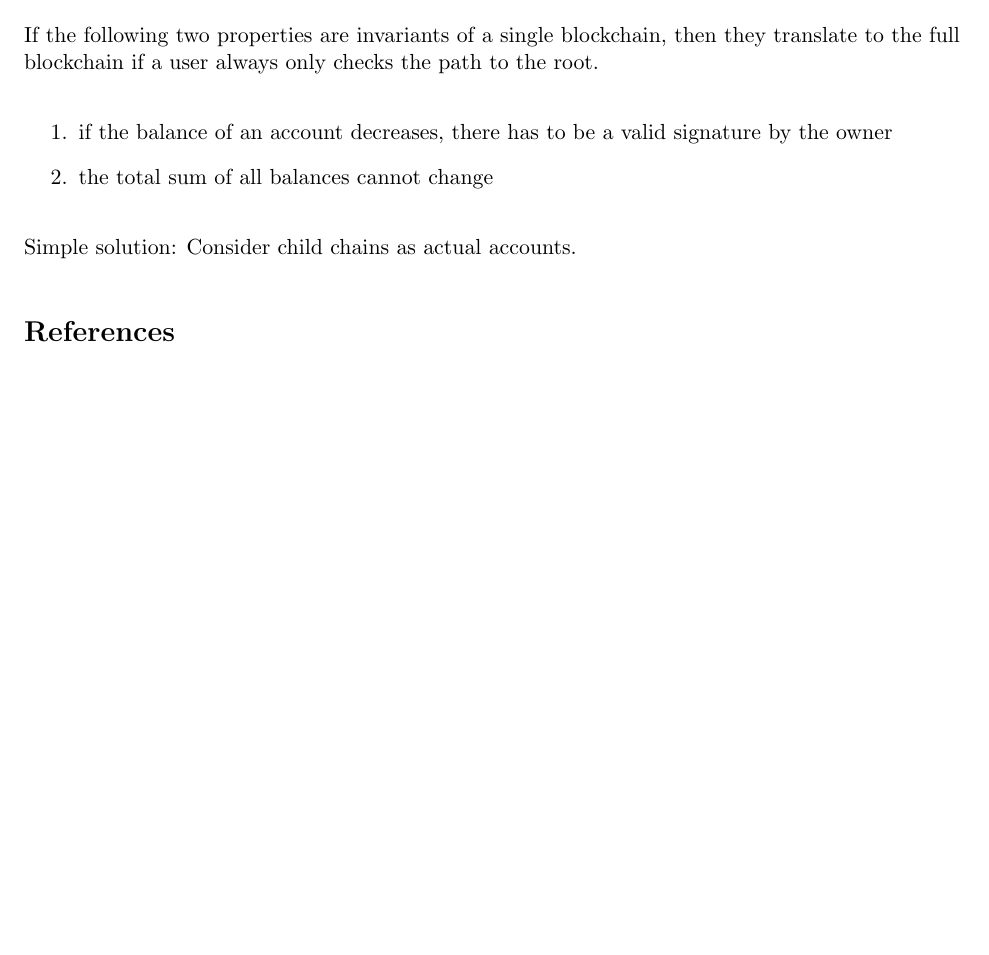
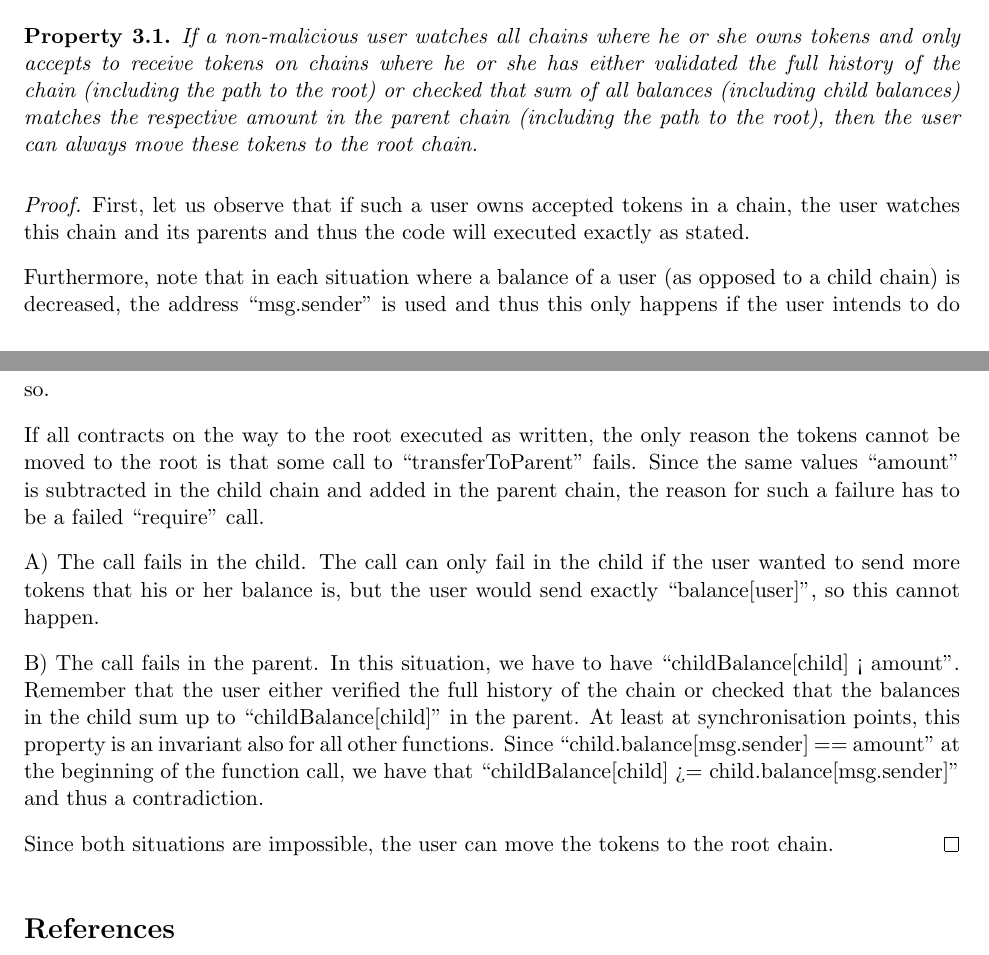
Before and after one commit to chriseth/notes, a LaTeX document (articles/map_reduce/map_reduce.tex): part of page 2 of 2 before the commit and two parts of pages 3 and 4 of 4 after it, the two joined at a grey line, cut at the place of the change, the shorter picture padded with empty space. Compiled offline with pdfLaTeX.

Commit message:
Token example contract.

```diff
--- a/articles/map_reduce/map_reduce.tex
+++ b/articles/map_reduce/map_reduce.tex
@@ -10,6 +10,7 @@
 \usepackage[bf]{caption}
 \usepackage{graphicx}
 \usepackage{enumitem}
+\usepackage{listings}
 \usepackage{url}
 \usepackage{hyperref}
 \hypersetup{
@@ -148,5 +149,3 @@ and how they can be distributed among a plasma system.
 
 \section{Assumptions}
 
-We assume that a user is watching a finite set of leaf chains
-and all chains on the path to the root from these leaf chains.
@@ -153,11 +172,7 @@ and all chains on the path to the root from these leaf chains.
 
 
-If the following two properties are invariants of a single blockchain, then they
-translate to the full blockchain if a user always only checks the path to the root.
+\section{Token Contract}
 
-\begin{enumerate}
-\item if the balance of an account decreases, there has to be a valid signature by the owner
-\item the total sum of all balances cannot change
-\end{enumerate}
+TODO: I wanted to give a formal abstract treatment first,
+but it is probably better to argue alongside the contract.
 
-Simple solution: Consider child chains as actual accounts.
@@ -164,3 +257,41 @@ Simple solution: Consider child chains as actual accounts.
+\begin{property}
+If a non-malicious user watches all chains where he or she owns tokens and only accepts to receive
+tokens on chains where he or she has either validated the full history of the chain
+(including the path to the root) or
+checked that sum of all balances (including child balances) matches the respective amount in the parent chain
+(including the path to the root), then the user
+can always move these tokens to the root chain.
+\end{property}
+\begin{proof}
+First, let us observe that if such a user owns accepted tokens in a chain, the user
+watches this chain and its parents and thus the code will executed exactly as stated.
+
+Furthermore, note that in each situation where a balance of a user (as opposed
+to a child chain) is decreased, the address ``msg.sender'' is used and thus
+this only happens if the user intends to do so.
+
+If all contracts on the way to the root executed as written,
+the only reason the tokens cannot be moved to the root
+is that some call to ``transferToParent'' fails. Since the same values
+``amount'' is subtracted in the child chain and added in the parent chain,
+the reason for such a failure has to be a failed ``require'' call.
+
+A) The call fails in the child. The call can only fail in the child if the
+user wanted to send more tokens that his or her balance is, but the user
+would send exactly ``balance[user]'', so this cannot happen.
+
+B) The call fails in the parent. In this situation, we have to have
+``childBalance[child] < amount''. Remember that the user either verified
+the full history of the chain or checked that the balances in the
+child sum up to ``childBalance[child]'' in the parent. At least at synchronisation
+points, this property is an invariant also for all other functions.
+Since ``child.balance[msg.sender] == amount'' at the beginning of the
+function call, we have that ``childBalance[child] >= child.balance[msg.sender]''
+and thus a contradiction.
+
+Since both situations are impossible, the user can move the tokens
+to the root chain.
+\end{proof}
 
 \bibliographystyle{alpha}
 \bibliography{bibliography}
```
Also changed, not shown: articles/map_reduce/map_reduce.pdf, articles/map_reduce/map_reduce.tex (98 more changed lines), 1 other file.
